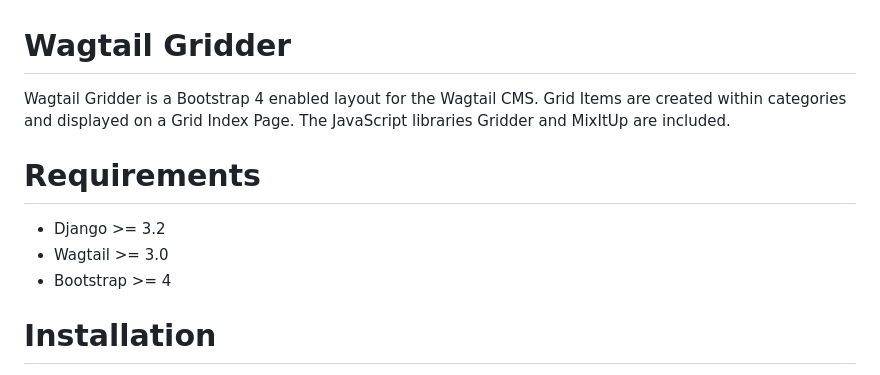
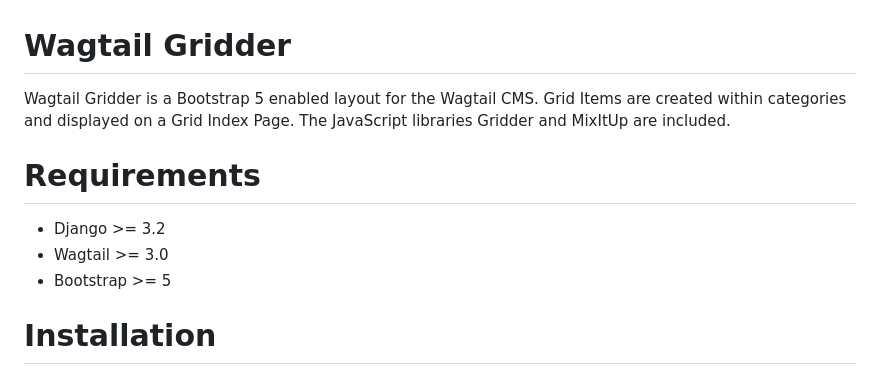
Before and after one commit to wharton/wagtailgridder, a Markdown page: README.md, the part around the change. Rendered like a GitHub page.

Commit message:
Updated README with Bootstrap 5 language

```diff
--- a/README.md
+++ b/README.md
@@ -1,12 +1,12 @@
 # Wagtail Gridder
 
-Wagtail Gridder is a Bootstrap 4 enabled layout for the Wagtail CMS. Grid Items are created within categories and displayed on a Grid Index Page. The JavaScript libraries Gridder and MixItUp are included.
+Wagtail Gridder is a Bootstrap 5 enabled layout for the Wagtail CMS. Grid Items are created within categories and displayed on a Grid Index Page. The JavaScript libraries Gridder and MixItUp are included.
 
 # Requirements
 
 * Django >= 3.2
 * Wagtail >= 3.0
-* Bootstrap >= 4
+* Bootstrap >= 5
 
 # Installation
 
```
